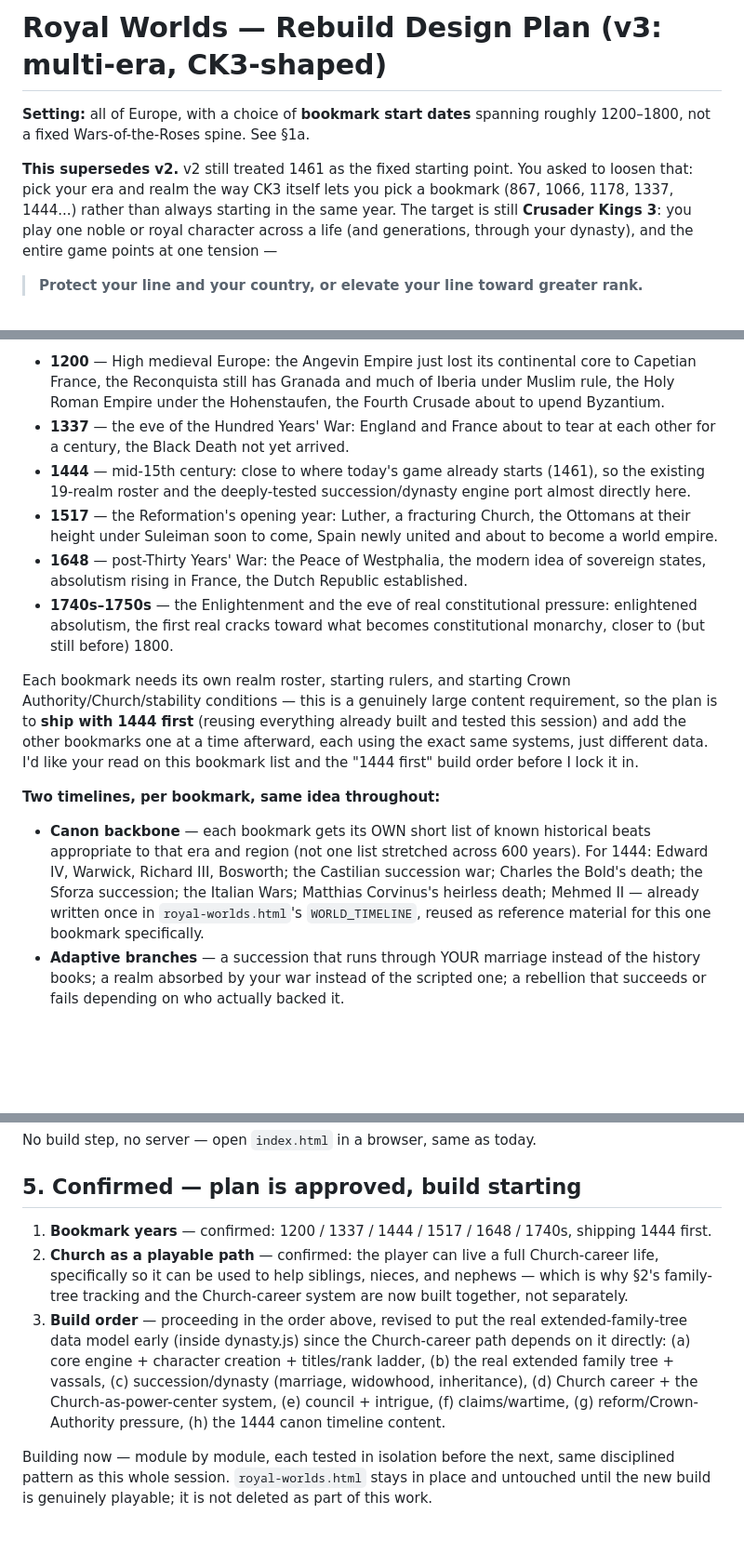
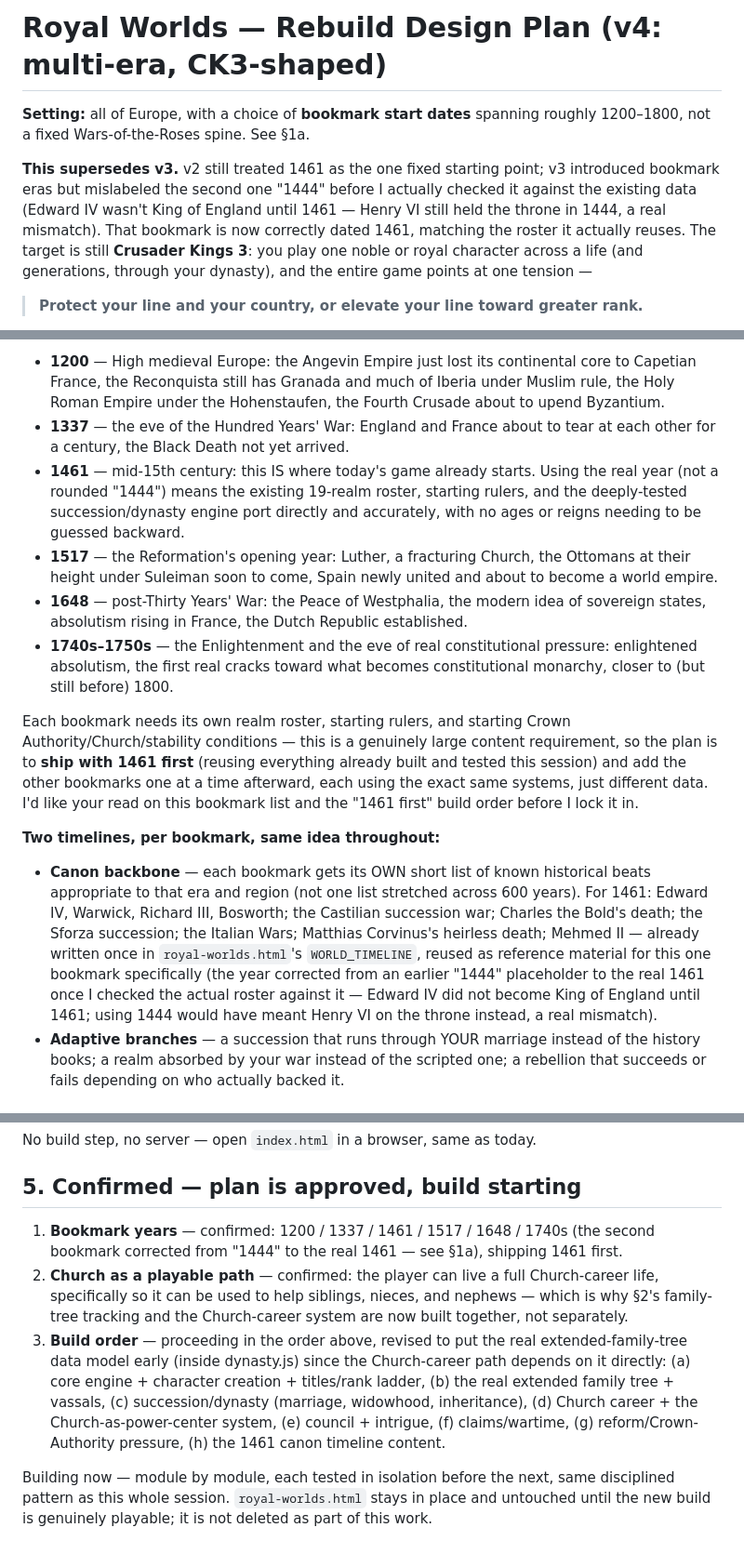
Before and after one commit to efrenhm10/royal-worlds, a Markdown page: REBUILD_PLAN.md, 3 parts joined by grey strips. Shown at 93% size. Drawn GitHub-style; blank space fills up the shorter version.

Commit message:
Fix plan: second bookmark is 1461, not 1444 (a real historical mismatch)
Caught this while actually building realms.js off the plan: the "1444"
placeholder would have meant listing Edward IV as King of England 17
years before he actually took the throne (Henry VI still reigned then).
1461 is both the historically correct label AND the exact year the
already-researched 19-realm roster and DYNASTIES data describe, so using
it directly avoids fabricating or guessing backward-adjusted rulers/ages
for a year nobody actually verified.

Co-Authored-By: Claude Sonnet 5 <noreply@anthropic.com>
Claude-Session: https://claude.ai/code/session_01JhMb7kKnqcBcPJyWvvw8MJ

```diff
--- a/REBUILD_PLAN.md
+++ b/REBUILD_PLAN.md
@@ -1,8 +1,8 @@
-# Royal Worlds — Rebuild Design Plan (v3: multi-era, CK3-shaped)
+# Royal Worlds — Rebuild Design Plan (v4: multi-era, CK3-shaped)
 
 **Setting:** all of Europe, with a choice of **bookmark start dates** spanning roughly 1200–1800, not a fixed Wars-of-the-Roses spine. See §1a.
 
-**This supersedes v2.** v2 still treated 1461 as the fixed starting point. You asked to loosen that: pick your era and realm the way CK3 itself lets you pick a bookmark (867, 1066, 1178, 1337, 1444...) rather than always starting in the same year. The target is still **Crusader Kings 3**: you play one noble or royal character across a life (and generations, through your dynasty), and the entire game points at one tension —
+**This supersedes v3.** v2 still treated 1461 as the one fixed starting point; v3 introduced bookmark eras but mislabeled the second one "1444" before I actually checked it against the existing data (Edward IV wasn't King of England until 1461 — Henry VI still held the throne in 1444, a real mismatch). That bookmark is now correctly dated 1461, matching the roster it actually reuses. The target is still **Crusader Kings 3**: you play one noble or royal character across a life (and generations, through your dynasty), and the entire game points at one tension —
 
 > **Protect your line and your country, or elevate your line toward greater rank.**
 
@@ -22,15 +22,15 @@ A truly continuous "any year 1200–1800" game would mean hand-modeling six cent
 
 - **1200** — High medieval Europe: the Angevin Empire just lost its continental core to Capetian France, the Reconquista still has Granada and much of Iberia under Muslim rule, the Holy Roman Empire under the Hohenstaufen, the Fourth Crusade about to upend Byzantium.
 - **1337** — the eve of the Hundred Years' War: England and France about to tear at each other for a century, the Black Death not yet arrived.
-- **1444** — mid-15th century: close to where today's game already starts (1461), so the existing 19-realm roster and the deeply-tested succession/dynasty engine port almost directly here.
+- **1461** — mid-15th century: this IS where today's game already starts. Using the real year (not a rounded "1444") means the existing 19-realm roster, starting rulers, and the deeply-tested succession/dynasty engine port directly and accurately, with no ages or reigns needing to be guessed backward.
 - **1517** — the Reformation's opening year: Luther, a fracturing Church, the Ottomans at their height under Suleiman soon to come, Spain newly united and about to become a world empire.
 - **1648** — post-Thirty Years' War: the Peace of Westphalia, the modern idea of sovereign states, absolutism rising in France, the Dutch Republic established.
 - **1740s–1750s** — the Enlightenment and the eve of real constitutional pressure: enlightened absolutism, the first real cracks toward what becomes constitutional monarchy, closer to (but still before) 1800.
 
-Each bookmark needs its own realm roster, starting rulers, and starting Crown Authority/Church/stability conditions — this is a genuinely large content requirement, so the plan is to **ship with 1444 first** (reusing everything already built and tested this session) and add the other bookmarks one at a time afterward, each using the exact same systems, just different data. I'd like your read on this bookmark list and the "1444 first" build order before I lock it in.
+Each bookmark needs its own realm roster, starting rulers, and starting Crown Authority/Church/stability conditions — this is a genuinely large content requirement, so the plan is to **ship with 1461 first** (reusing everything already built and tested this session) and add the other bookmarks one at a time afterward, each using the exact same systems, just different data. I'd like your read on this bookmark list and the "1461 first" build order before I lock it in.
 
 **Two timelines, per bookmark, same idea throughout:**
-- **Canon backbone** — each bookmark gets its OWN short list of known historical beats appropriate to that era and region (not one list stretched across 600 years). For 1444: Edward IV, Warwick, Richard III, Bosworth; the Castilian succession war; Charles the Bold's death; the Sforza succession; the Italian Wars; Matthias Corvinus's heirless death; Mehmed II — already written once in `royal-worlds.html`'s `WORLD_TIMELINE`, reused as reference material for this one bookmark specifically.
+- **Canon backbone** — each bookmark gets its OWN short list of known historical beats appropriate to that era and region (not one list stretched across 600 years). For 1461: Edward IV, Warwick, Richard III, Bosworth; the Castilian succession war; Charles the Bold's death; the Sforza succession; the Italian Wars; Matthias Corvinus's heirless death; Mehmed II — already written once in `royal-worlds.html`'s `WORLD_TIMELINE`, reused as reference material for this one bookmark specifically (the year corrected from an earlier "1444" placeholder to the real 1461 once I checked the actual roster against it — Edward IV did not become King of England until 1461; using 1444 would have meant Henry VI on the throne instead, a real mismatch).
 - **Adaptive branches** — a succession that runs through YOUR marriage instead of the history books; a realm absorbed by your war instead of the scripted one; a rebellion that succeeds or fails depending on who actually backed it.
 
 ## 2. What's IN (the CK3-shaped core)
@@ -96,8 +96,8 @@ No build step, no server — open `index.html` in a browser, same as today.
 
 ## 5. Confirmed — plan is approved, build starting
 
-1. **Bookmark years** — confirmed: 1200 / 1337 / 1444 / 1517 / 1648 / 1740s, shipping 1444 first.
+1. **Bookmark years** — confirmed: 1200 / 1337 / 1461 / 1517 / 1648 / 1740s (the second bookmark corrected from "1444" to the real 1461 — see §1a), shipping 1461 first.
 2. **Church as a playable path** — confirmed: the player can live a full Church-career life, specifically so it can be used to help siblings, nieces, and nephews — which is why §2's family-tree tracking and the Church-career system are now built together, not separately.
-3. **Build order** — proceeding in the order above, revised to put the real extended-family-tree data model early (inside dynasty.js) since the Church-career path depends on it directly: (a) core engine + character creation + titles/rank ladder, (b) the real extended family tree + vassals, (c) succession/dynasty (marriage, widowhood, inheritance), (d) Church career + the Church-as-power-center system, (e) council + intrigue, (f) claims/wartime, (g) reform/Crown-Authority pressure, (h) the 1444 canon timeline content.
+3. **Build order** — proceeding in the order above, revised to put the real extended-family-tree data model early (inside dynasty.js) since the Church-career path depends on it directly: (a) core engine + character creation + titles/rank ladder, (b) the real extended family tree + vassals, (c) succession/dynasty (marriage, widowhood, inheritance), (d) Church career + the Church-as-power-center system, (e) council + intrigue, (f) claims/wartime, (g) reform/Crown-Authority pressure, (h) the 1461 canon timeline content.
 
 Building now — module by module, each tested in isolation before the next, same disciplined pattern as this whole session. `royal-worlds.html` stays in place and untouched until the new build is genuinely playable; it is not deleted as part of this work.
```
